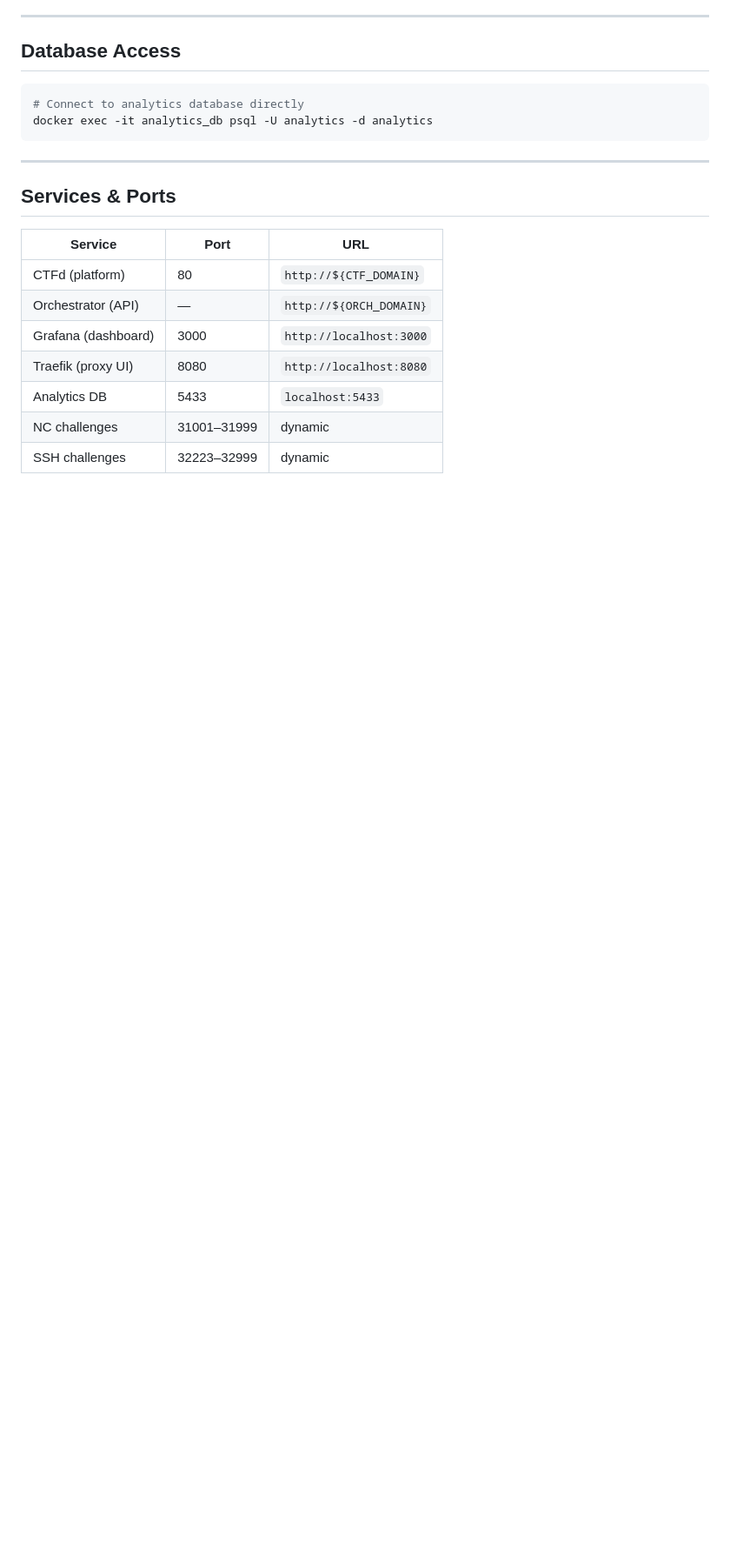
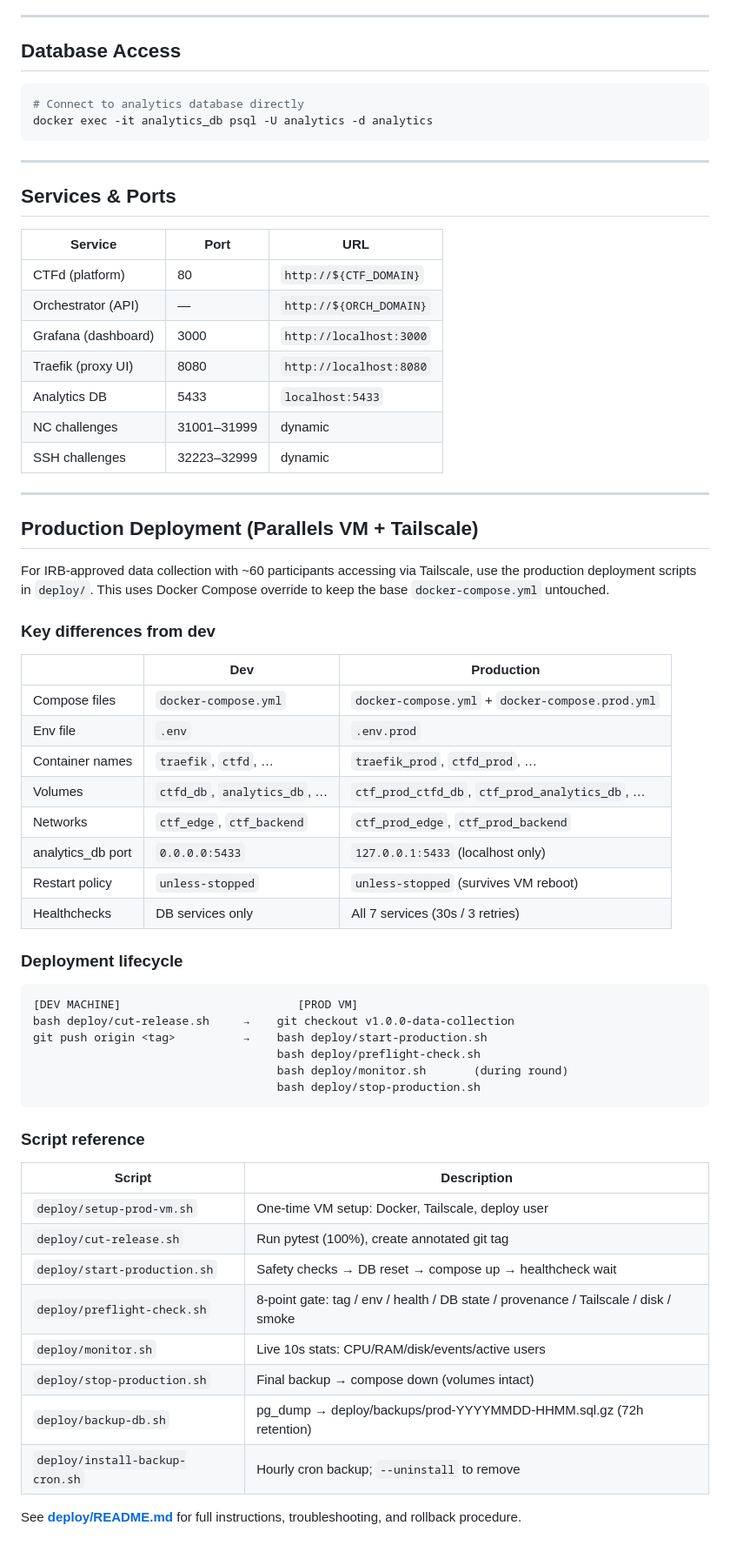
Before and after one commit to yiwtng/ctf-analytics-platform, a Markdown page: docs/deployment.md, the part around the change. Shown at 87% size. Drawn GitHub-style; blank space fills up the shorter version.

````diff
--- a/docs/deployment.md
+++ b/docs/deployment.md
@@ -121,3 +121,48 @@ docker exec -it analytics_db psql -U analytics -d analytics
 | Analytics DB | 5433 | `localhost:5433` |
 | NC challenges | 31001–31999 | dynamic |
 | SSH challenges | 32223–32999 | dynamic |
+
+---
+
+## Production Deployment (Parallels VM + Tailscale)
+
+For IRB-approved data collection with ~60 participants accessing via Tailscale, use the production deployment scripts in `deploy/`. This uses Docker Compose override to keep the base `docker-compose.yml` untouched.
+
+### Key differences from dev
+
+| | Dev | Production |
+|---|---|---|
+| Compose files | `docker-compose.yml` | `docker-compose.yml` + `docker-compose.prod.yml` |
+| Env file | `.env` | `.env.prod` |
+| Container names | `traefik`, `ctfd`, … | `traefik_prod`, `ctfd_prod`, … |
+| Volumes | `ctfd_db`, `analytics_db`, … | `ctf_prod_ctfd_db`, `ctf_prod_analytics_db`, … |
+| Networks | `ctf_edge`, `ctf_backend` | `ctf_prod_edge`, `ctf_prod_backend` |
+| analytics_db port | `0.0.0.0:5433` | `127.0.0.1:5433` (localhost only) |
+| Restart policy | `unless-stopped` | `unless-stopped` (survives VM reboot) |
+| Healthchecks | DB services only | All 7 services (30s / 3 retries) |
+
+### Deployment lifecycle
+
+```
+[DEV MACHINE]                          [PROD VM]
+bash deploy/cut-release.sh     →    git checkout v1.0.0-data-collection
+git push origin <tag>          →    bash deploy/start-production.sh
+                                    bash deploy/preflight-check.sh
+                                    bash deploy/monitor.sh       (during round)
+                                    bash deploy/stop-production.sh
+```
+
+### Script reference
+
+| Script | Description |
+|---|---|
+| `deploy/setup-prod-vm.sh` | One-time VM setup: Docker, Tailscale, deploy user |
+| `deploy/cut-release.sh` | Run pytest (100%), create annotated git tag |
+| `deploy/start-production.sh` | Safety checks → DB reset → compose up → healthcheck wait |
+| `deploy/preflight-check.sh` | 8-point gate: tag / env / health / DB state / provenance / Tailscale / disk / smoke |
+| `deploy/monitor.sh` | Live 10s stats: CPU/RAM/disk/events/active users |
+| `deploy/stop-production.sh` | Final backup → compose down (volumes intact) |
+| `deploy/backup-db.sh` | pg_dump → deploy/backups/prod-YYYYMMDD-HHMM.sql.gz (72h retention) |
+| `deploy/install-backup-cron.sh` | Hourly cron backup; `--uninstall` to remove |
+
+See **[deploy/README.md](../deploy/README.md)** for full instructions, troubleshooting, and rollback procedure.
````
Also changed, not shown: deploy/README.md (added, +223 -0 lines).
